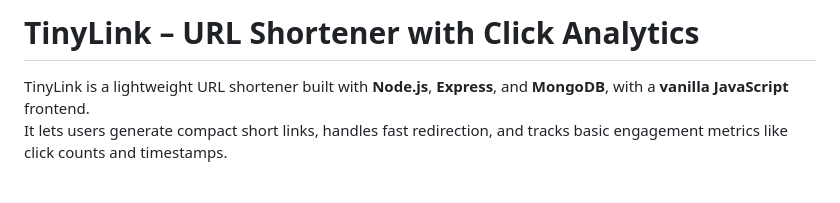
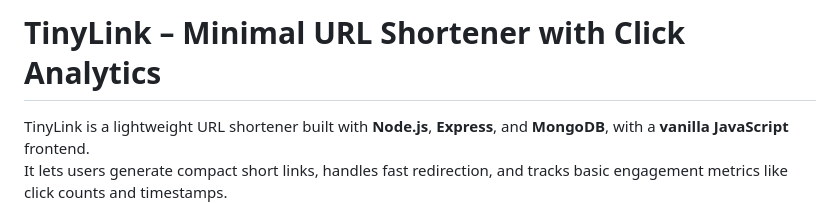
Before and after one commit to shivatej2303/tinylink__, a Markdown page: README.md, the part around the change. GitHub-like rendering; blank space fills up the shorter version.

Commit message:
Update project title to 'Minimal URL Shortener'

```diff
--- a/README.md
+++ b/README.md
@@ -1,4 +1,4 @@
-# TinyLink –  URL Shortener with Click Analytics
+# TinyLink –  Minimal URL Shortener with Click Analytics
 
 TinyLink is a lightweight URL shortener built with **Node.js**, **Express**, and **MongoDB**, with a **vanilla JavaScript** frontend.
 It lets users generate compact short links, handles fast redirection, and tracks basic engagement metrics like click counts and timestamps.
```
